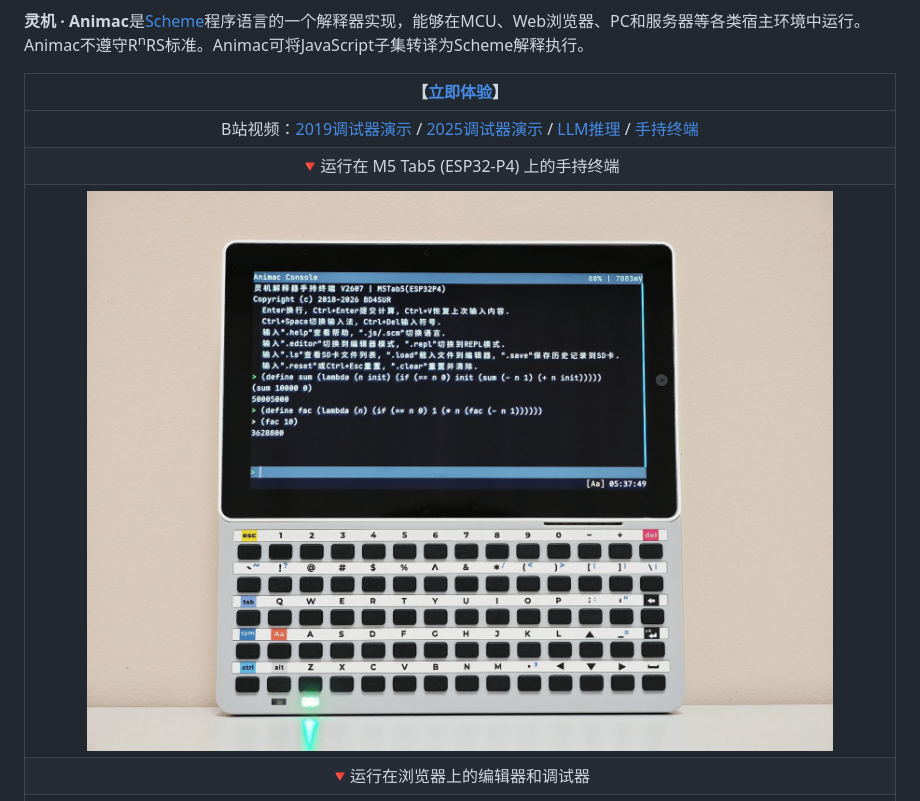
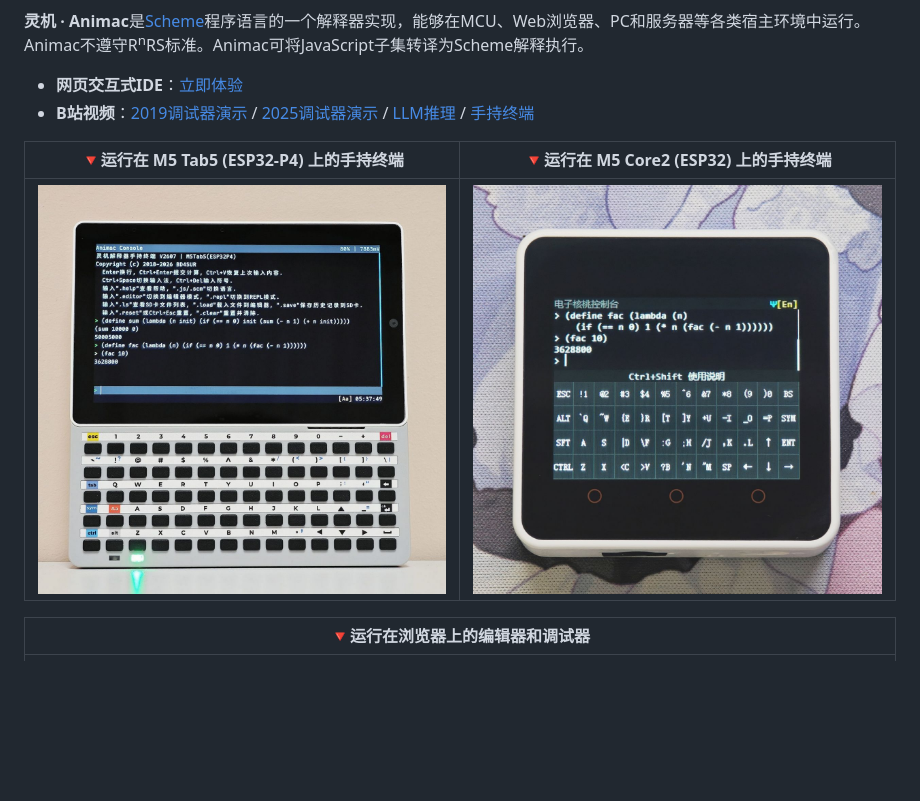
Before and after one commit to bd4sur/Animac, a Markdown page: README.md, the part around one of its changes. Rendered like a GitHub page; pictures changed too: doc/console.jpg, doc/console_2.jpg (added); blank space fills up the shorter version.

Commit message:
【文档】更新自述

```diff
--- a/README.md
+++ b/README.md
@@ -2,10 +2,14 @@
 
 **灵机 · Animac**是[Scheme](https://www.scheme.org/)程序语言的一个解释器实现，能够在MCU、Web浏览器、PC和服务器等各类宿主环境中运行。Animac不遵守R<sup>n</sup>RS标准。Animac可将JavaScript子集转译为Scheme解释执行。
 
-|【[立即体验](https://bd4sur.com/Animac)】|
+- **网页交互式IDE**：[立即体验](https://bd4sur.com/Animac)
+- **B站视频**：[2019调试器演示](https://www.bilibili.com/video/BV1xu4y1v7Ks) / [2025调试器演示](https://www.bilibili.com/video/BV1MfKYzCERW) / [LLM推理](https://www.bilibili.com/video/BV1rNgCzNE84) / [手持终端](https://www.bilibili.com/video/BV1aPNr6JEMq)
+
+
+|🔻运行在 M5 Tab5 (ESP32-P4) 上的手持终端|🔻运行在 M5 Core2 (ESP32) 上的手持终端|
+|:--:|:--:|
+|![ ](./doc/console.jpg)|![ ](./doc/console_2.jpg)|
+
+|🔻运行在浏览器上的编辑器和调试器|
 |:--:|
-|B站视频：[2019调试器演示](https://www.bilibili.com/video/BV1xu4y1v7Ks) / [2025调试器演示](https://www.bilibili.com/video/BV1MfKYzCERW) / [LLM推理](https://www.bilibili.com/video/BV1rNgCzNE84) / [手持终端](https://www.bilibili.com/video/BV1aPNr6JEMq)|
-|🔻运行在 M5 Tab5 (ESP32-P4) 上的手持终端 |
-|![Demo](./doc/console.jpg)|
-|🔻运行在浏览器上的编辑器和调试器|
 |![Demo](./doc/demo.png)|
```
Also changed, not shown: other parts of README.md (+2 -0 lines).
